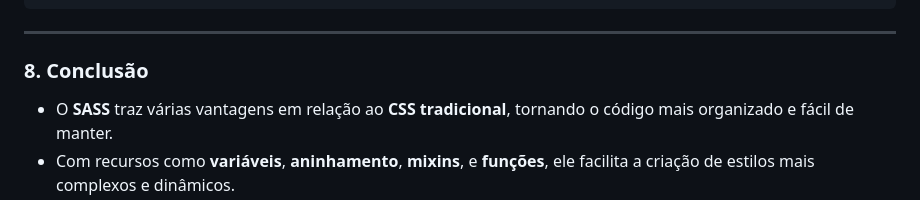
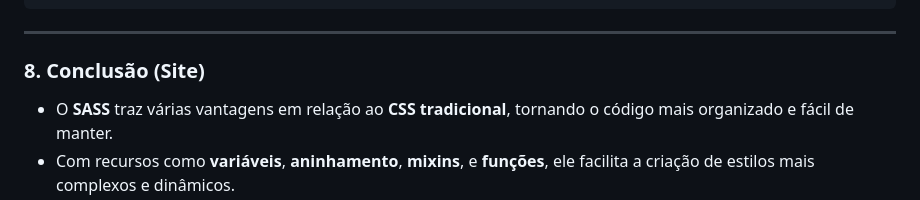
Before and after one commit to juanpfr/apresentacao-sass, a Markdown page: README.md, the part around the change. Rendered like a GitHub page.

```diff
--- a/README.md
+++ b/README.md
@@ -260,7 +260,7 @@ header {
 
 ---
 
-### **8. Conclusão**
+### **8. Conclusão (Site)**
 
 - O **SASS** traz várias vantagens em relação ao **CSS tradicional**, tornando o código mais organizado e fácil de manter.
 - Com recursos como **variáveis**, **aninhamento**, **mixins**, e **funções**, ele facilita a criação de estilos mais complexos e dinâmicos.
```
